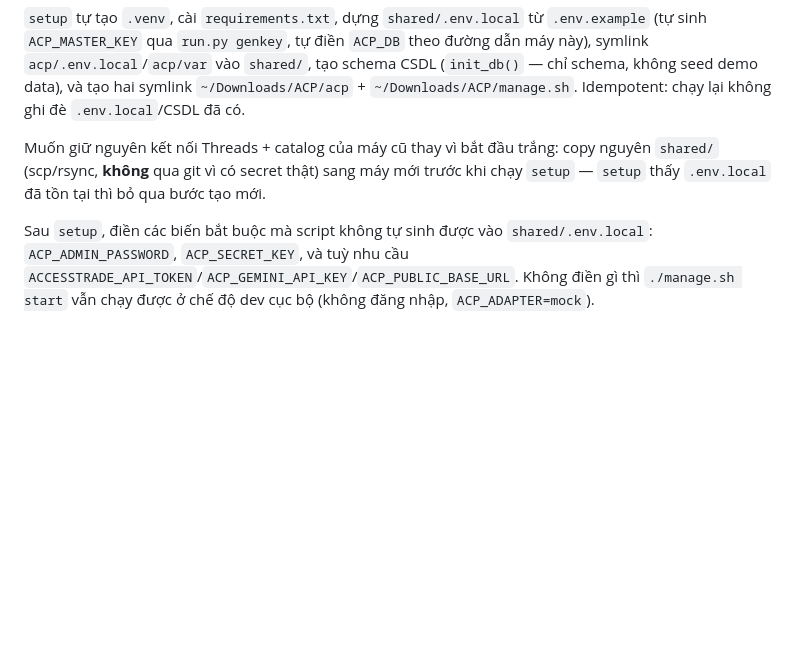
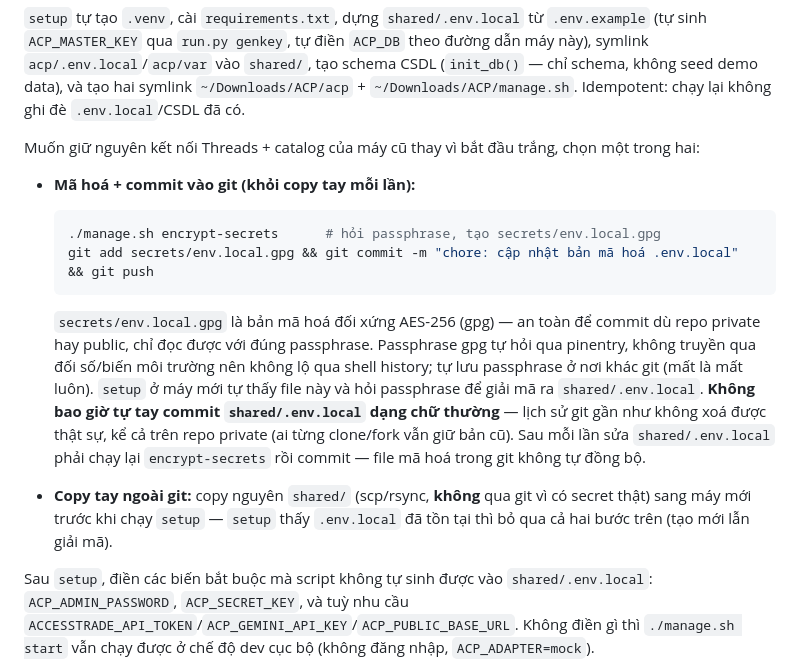
Before and after one commit to luongdo03x-byte/acp-affiliate-pipeline, a Markdown page: docs/ACP_RUNBOOK.md, the part around the change. GitHub-like rendering; blank space fills up the shorter version.

````diff
--- a/docs/ACP_RUNBOOK.md
+++ b/docs/ACP_RUNBOOK.md
@@ -40,9 +40,30 @@ data), và tạo hai symlink `~/Downloads/ACP/acp` +
 `.env.local`/CSDL đã có.
 
 Muốn giữ nguyên kết nối Threads + catalog của máy cũ thay vì bắt đầu
-trắng: copy nguyên `shared/` (scp/rsync, **không** qua git vì có secret
-thật) sang máy mới trước khi chạy `setup` — `setup` thấy `.env.local` đã
-tồn tại thì bỏ qua bước tạo mới.
+trắng, chọn một trong hai:
+
+- **Mã hoá + commit vào git (khỏi copy tay mỗi lần):**
+
+  ```bash
+  ./manage.sh encrypt-secrets      # hỏi passphrase, tạo secrets/env.local.gpg
+  git add secrets/env.local.gpg && git commit -m "chore: cập nhật bản mã hoá .env.local" && git push
+  ```
+
+  `secrets/env.local.gpg` là bản mã hoá đối xứng AES-256 (gpg) — an toàn
+  để commit dù repo private hay public, chỉ đọc được với đúng passphrase.
+  Passphrase gpg tự hỏi qua pinentry, không truyền qua đối số/biến môi
+  trường nên không lộ qua shell history; tự lưu passphrase ở nơi khác
+  git (mất là mất luôn). `setup` ở máy mới tự thấy file này và hỏi
+  passphrase để giải mã ra `shared/.env.local`. **Không bao giờ tự tay
+  commit `shared/.env.local` dạng chữ thường** — lịch sử git gần như
+  không xoá được thật sự, kể cả trên repo private (ai từng clone/fork
+  vẫn giữ bản cũ). Sau mỗi lần sửa `shared/.env.local` phải chạy lại
+  `encrypt-secrets` rồi commit — file mã hoá trong git không tự đồng bộ.
+
+- **Copy tay ngoài git:** copy nguyên `shared/` (scp/rsync, **không** qua
+  git vì có secret thật) sang máy mới trước khi chạy `setup` — `setup`
+  thấy `.env.local` đã tồn tại thì bỏ qua cả hai bước trên (tạo mới lẫn
+  giải mã).
 
 Sau `setup`, điền các biến bắt buộc mà script không tự sinh được vào
 `shared/.env.local`: `ACP_ADMIN_PASSWORD`, `ACP_SECRET_KEY`, và tuỳ nhu
````
Also changed, not shown: README.md (+27 -4 lines).
